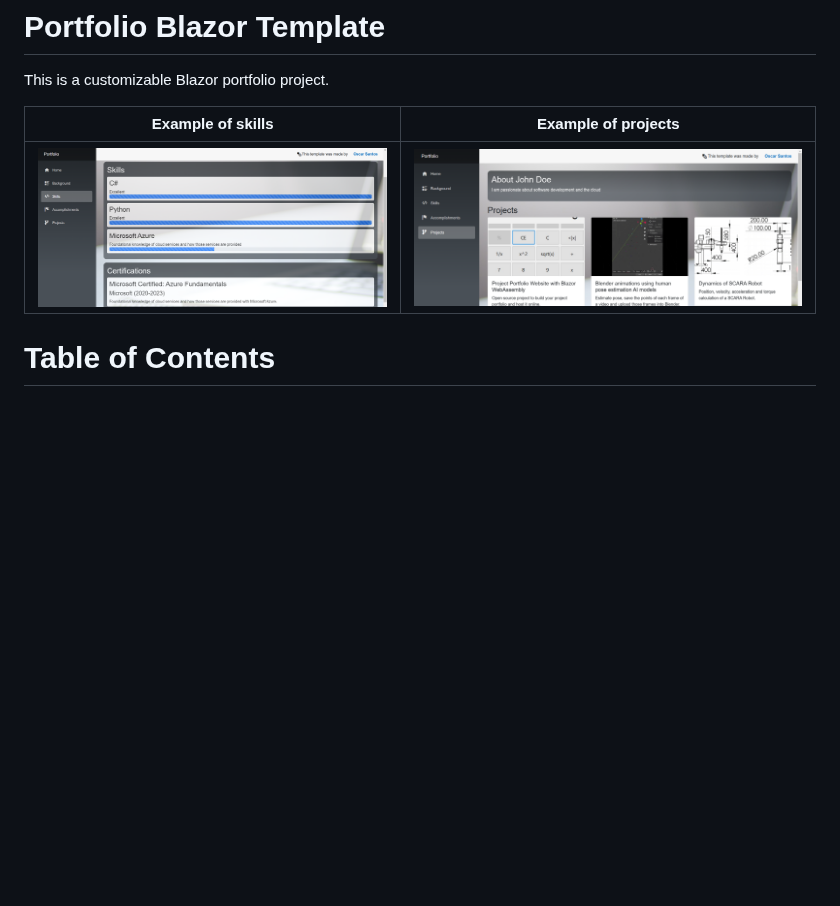
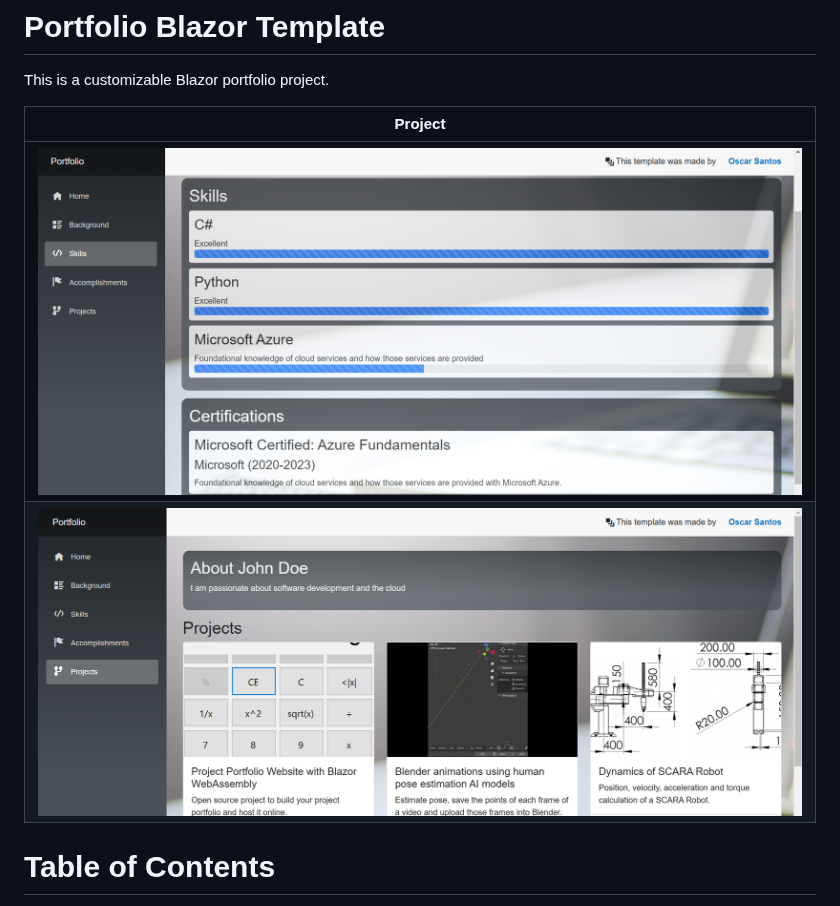
Before and after one commit to OscarSantosMu/portfolio-blazor-template, a Markdown page: README.md, the part around one of its changes. Rendered like a GitHub page; blank space fills up the shorter version.

Commit message:
Update: README with a single column for project ss

```diff
--- a/README.md
+++ b/README.md
@@ -1,9 +1,10 @@
 # Portfolio Blazor Template
 This is a customizable Blazor portfolio project.
 
-Example of skills             |  Example of projects
-:-------------------------:|:-------------------------:
-![](static/img/skills.png)       |   ![](static/img/projects.png)
+|   Project   |
+|:-------------------------:|
+|   ![](static/img/skills.png)  |
+|   ![](static/img/projects.png) |
 
 
 # Table of Contents
```
Also changed, not shown: other parts of README.md (+1 -1 lines).
